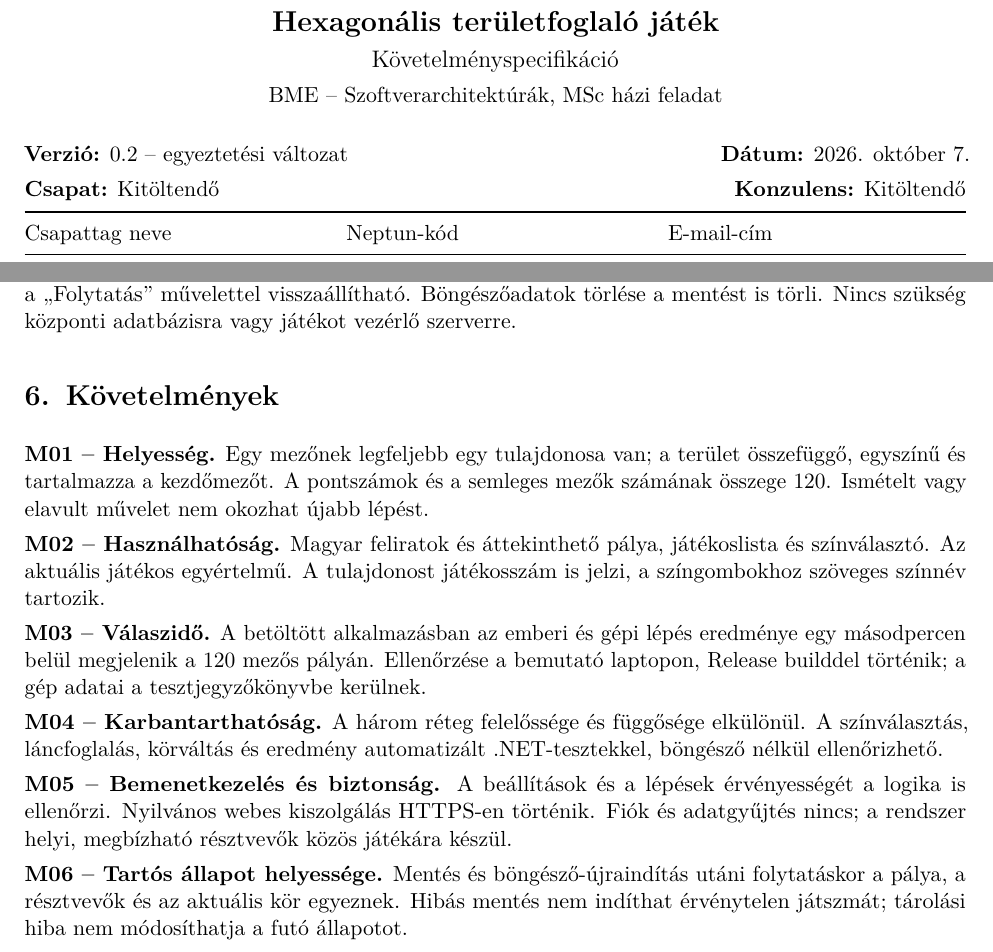
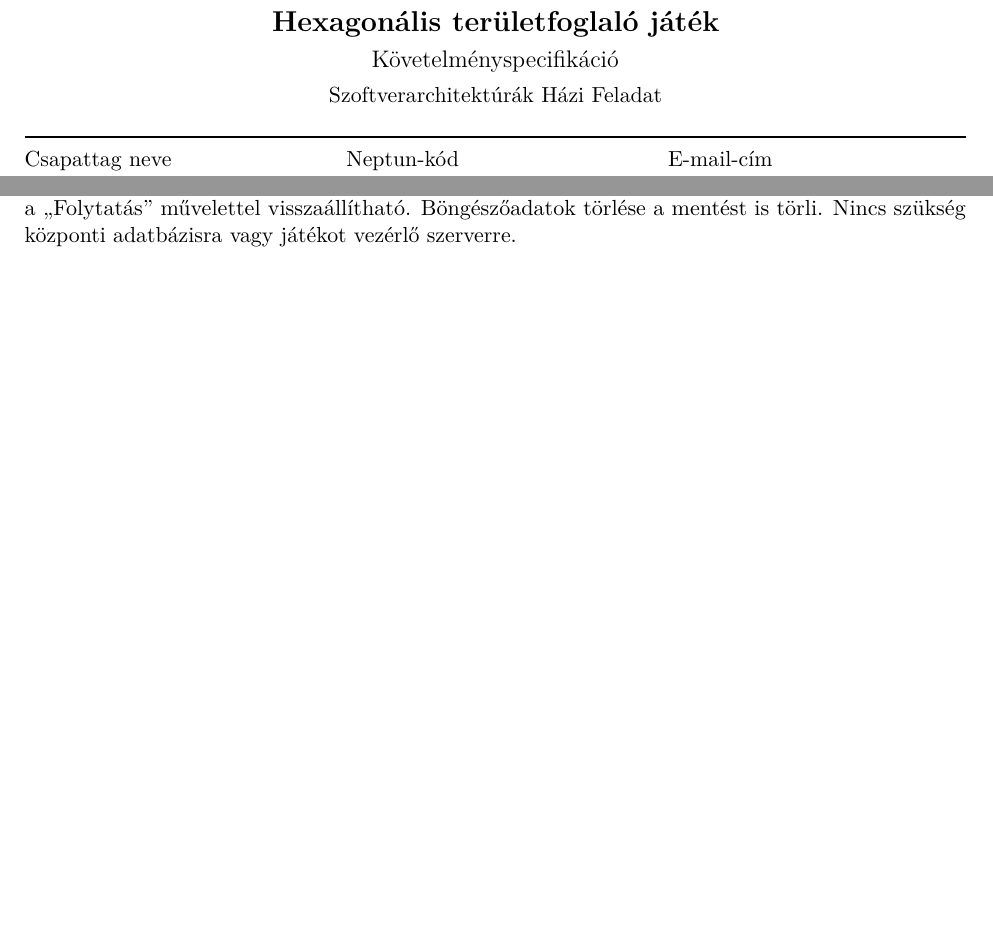
Before and after one commit to FrighteningFunction/softarch-territory-capture-game, a LaTeX document (docs/specification.tex): two parts of pages 1 and 5 of 5, joined at a grey line, cut so that both start at the same text, the shorter picture padded with empty space. Compiled offline with pdfLaTeX.

Commit message:
further refine specification and include personal data protection

```diff
--- a/docs/specification.tex
+++ b/docs/specification.tex
@@ -28,9 +28,7 @@
 \clubpenalty=10000
 \widowpenalty=10000
 \newcolumntype{Y}{>{\raggedright\arraybackslash}X}
-% Beadás előtt kitöltendő csapatadatok.
-\newcommand{\csapatnev}{Kitöltendő}
-\newcommand{\konzulens}{Kitöltendő}
+% Alapértékek; a helyi, Git által figyelmen kívül hagyott fájl felülírhatja őket.
 \newcommand{\tagA}{Kitöltendő}
 \newcommand{\tagB}{Kitöltendő}
 \newcommand{\tagC}{Kitöltendő}
@@ -43,16 +41,14 @@
 \newcommand{\emailB}{Kitöltendő}
 \newcommand{\emailC}{Kitöltendő}
 \newcommand{\emailD}{Kitöltendő}
+\InputIfFileExists{personal-data.tex}{}{}
 
 \begin{document}
 \begin{center}
 {\Large\bfseries Hexagonális területfoglaló játék\par}
 {\large Követelményspecifikáció\par}
-BME -- Szoftverarchitektúrák, MSc házi feladat
+Szoftverarchitektúrák Házi Feladat
 \end{center}
-\textbf{Verzió:} 0.2 -- egyeztetési változat \hfill
-\textbf{Dátum:} 2026. október 7.\par
-\textbf{Csapat:} \csapatnev \hfill \textbf{Konzulens:} \konzulens
 
 \begin{tabularx}{\linewidth}{@{}YYY@{}}
 \toprule
@@ -337,35 +333,4 @@ Oldalújratöltéskor a nem mentett változások elvesznek; a mentett állás
 a ,,Folytatás'' művelettel visszaállítható. Böngészőadatok törlése a mentést
 is törli. Nincs szükség központi adatbázisra vagy játékot vezérlő szerverre.
 
-\section{Követelmények}
-\textbf{M01 -- Helyesség.}
-Egy mezőnek legfeljebb egy tulajdonosa van; a terület összefüggő,
-egyszínű és tartalmazza a kezdőmezőt. A pontszámok és a semleges mezők
-számának összege 120. Ismételt vagy elavult művelet nem okozhat újabb lépést.
-
-\textbf{M02 -- Használhatóság.}
-Magyar feliratok és áttekinthető pálya, játékoslista és színválasztó.
-Az aktuális játékos egyértelmű. A tulajdonost játékosszám is jelzi,
-a színgombokhoz szöveges színnév tartozik.
-
-\textbf{M03 -- Válaszidő.}
-A betöltött alkalmazásban az emberi és gépi lépés eredménye egy
-másodpercen belül megjelenik a 120 mezős pályán. Ellenőrzése a bemutató
-laptopon, Release builddel történik; a gép adatai a tesztjegyzőkönyvbe kerülnek.
-
-\textbf{M04 -- Karbantarthatóság.}
-A három réteg felelőssége és függősége elkülönül. A színválasztás,
-láncfoglalás, körváltás és eredmény automatizált .NET-tesztekkel,
-böngésző nélkül ellenőrizhető.
-
-\textbf{M05 -- Bemenetkezelés és biztonság.}
-A beállítások és a lépések érvényességét a logika is ellenőrzi.
-Nyilvános webes kiszolgálás HTTPS-en történik. Fiók és adatgyűjtés nincs;
-a rendszer helyi, megbízható résztvevők közös játékára készül.
-
-\textbf{M06 -- Tartós állapot helyessége.}
-Mentés és böngésző-újraindítás utáni folytatáskor a pálya, a résztvevők
-és az aktuális kör egyeznek. Hibás mentés nem indíthat érvénytelen játszmát;
-tárolási hiba nem módosíthatja a futó állapotot.
-
 \end{document}
```
Also changed, not shown: docs/personal-data.example.tex (added, +17 -0 lines), README.md, docs/Makefile, 1 other file.
